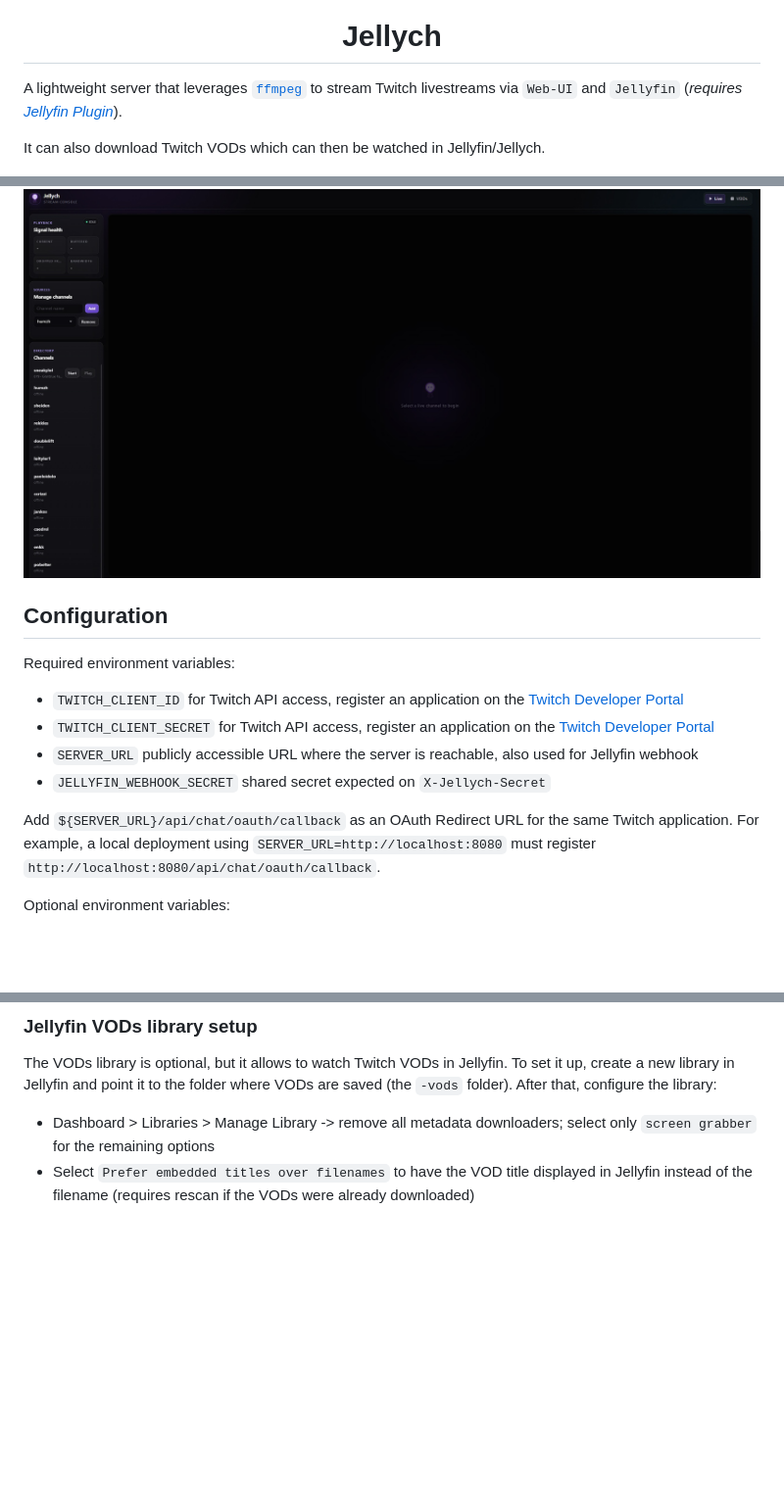
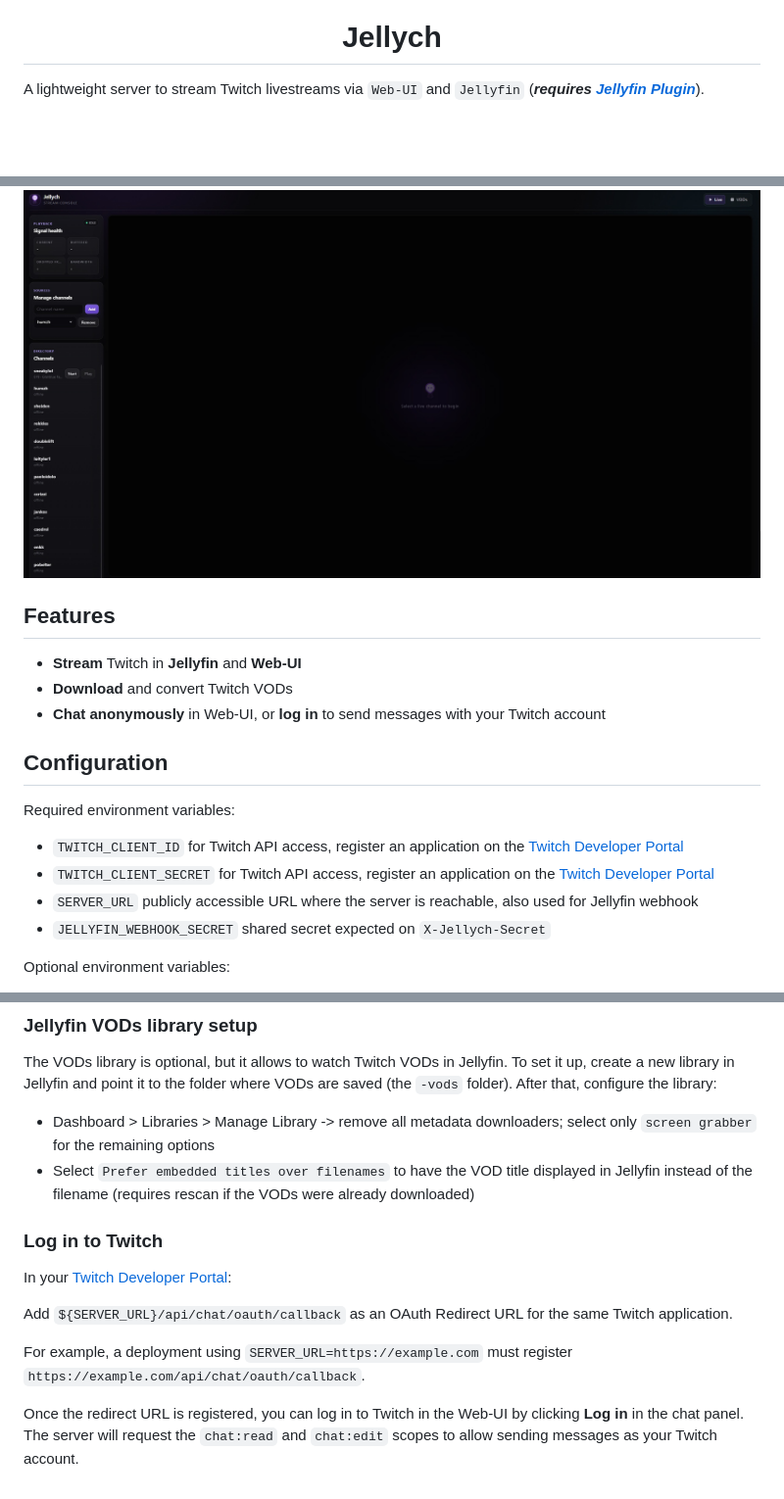
Before and after one commit to c2bw/jellych, a Markdown page: README.md, 3 parts joined by grey strips. Shown at 98% size. Rendered like a GitHub page; blank space fills up the shorter version.

Commit message:
chore: improve README

```diff
--- a/README.md
+++ b/README.md
@@ -5,11 +5,15 @@
 
 <h1 align="center">Jellych</h1>
 
-A lightweight server that leverages [`ffmpeg`](https://github.com/ffmpeg/ffmpeg) to stream Twitch livestreams via `Web-UI` and `Jellyfin` (*requires [Jellyfin Plugin](https://github.com/c2bw/jellyfin-plugin-jellych)*).
-
-It can also download Twitch VODs which can then be watched in Jellyfin/Jellych.
+A lightweight server to stream Twitch livestreams via `Web-UI` and `Jellyfin` (***requires [Jellyfin Plugin](https://github.com/c2bw/jellyfin-plugin-jellych)***).
 
 <img src="docs/images/home.jpg" alt="Jellych web UI" height="450">
+
+## Features
+
+- **Stream** Twitch in **Jellyfin** and **Web-UI**
+- **Download** and convert Twitch VODs
+- **Chat anonymously** in Web-UI, or **log in** to send messages with your Twitch account
 
 ## Configuration
 
@@ -20,11 +24,6 @@ Required environment variables:
 - `TWITCH_CLIENT_SECRET` for Twitch API access, register an application on the [Twitch Developer Portal](https://dev.twitch.tv/console/apps)
 - `SERVER_URL` publicly accessible URL where the server is reachable, also used for Jellyfin webhook
 - `JELLYFIN_WEBHOOK_SECRET` shared secret expected on `X-Jellych-Secret`
-
-Add `${SERVER_URL}/api/chat/oauth/callback` as an OAuth Redirect URL for the
-same Twitch application. For example, a local deployment using
-`SERVER_URL=http://localhost:8080` must register
-`http://localhost:8080/api/chat/oauth/callback`.
 
 Optional environment variables:
 
@@ -88,3 +87,14 @@ The VODs library is optional, but it allows to watch Twitch VODs in Jellyfin. To
 
 - Dashboard > Libraries > Manage Library -> remove all metadata downloaders; select only `screen grabber` for the remaining options
 - Select `Prefer embedded titles over filenames` to have the VOD title displayed in Jellyfin instead of the filename (requires rescan if the VODs were already downloaded)
+
+
+### Log in to Twitch
+
+In your [Twitch Developer Portal](https://dev.twitch.tv/console/apps):
+
+Add `${SERVER_URL}/api/chat/oauth/callback` as an OAuth Redirect URL for the same Twitch application.
+
+For example, a deployment using `SERVER_URL=https://example.com` must register `https://example.com/api/chat/oauth/callback`.
+
+Once the redirect URL is registered, you can log in to Twitch in the Web-UI by clicking **Log in** in the chat panel. The server will request the `chat:read` and `chat:edit` scopes to allow sending messages as your Twitch account.
```
Also changed, not shown: other parts of README.md (+1 -1 lines).
